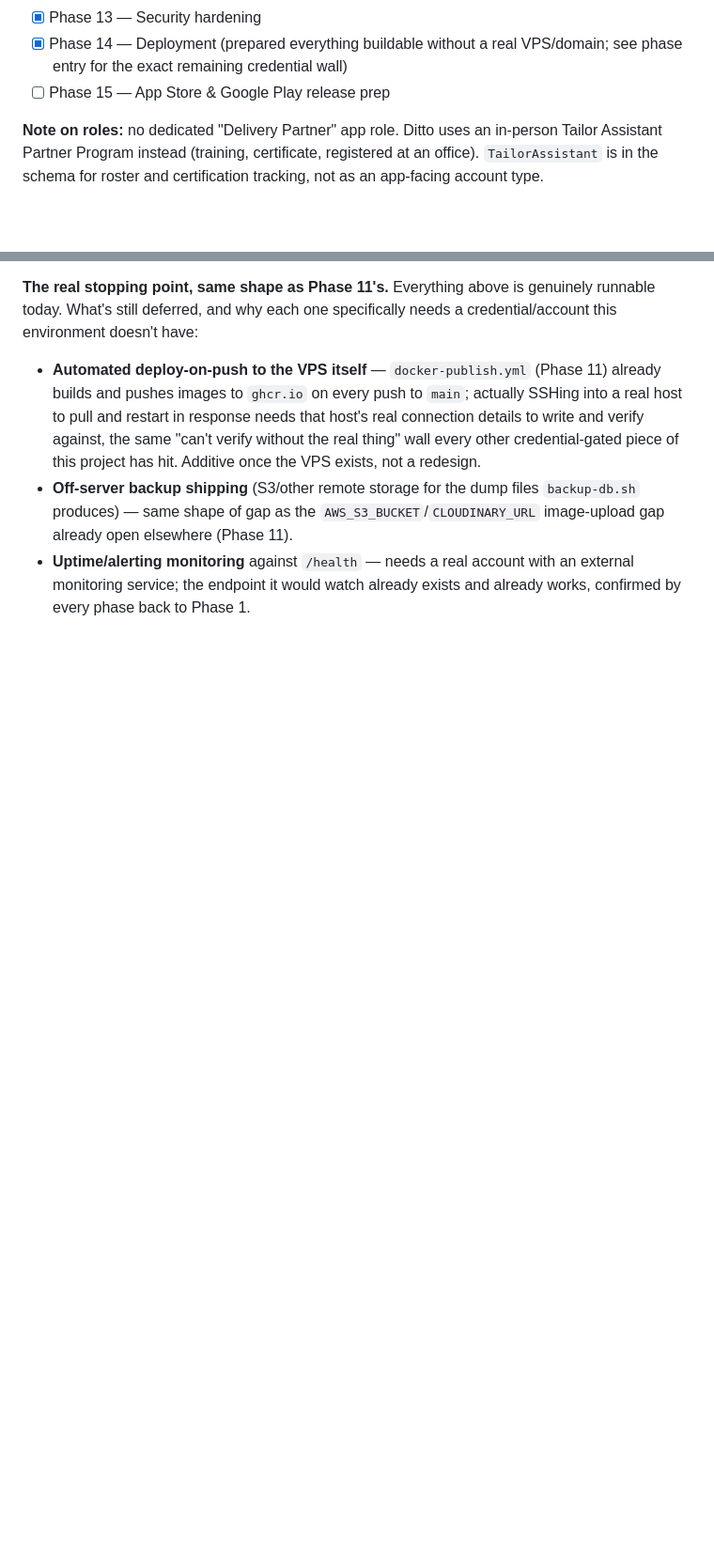
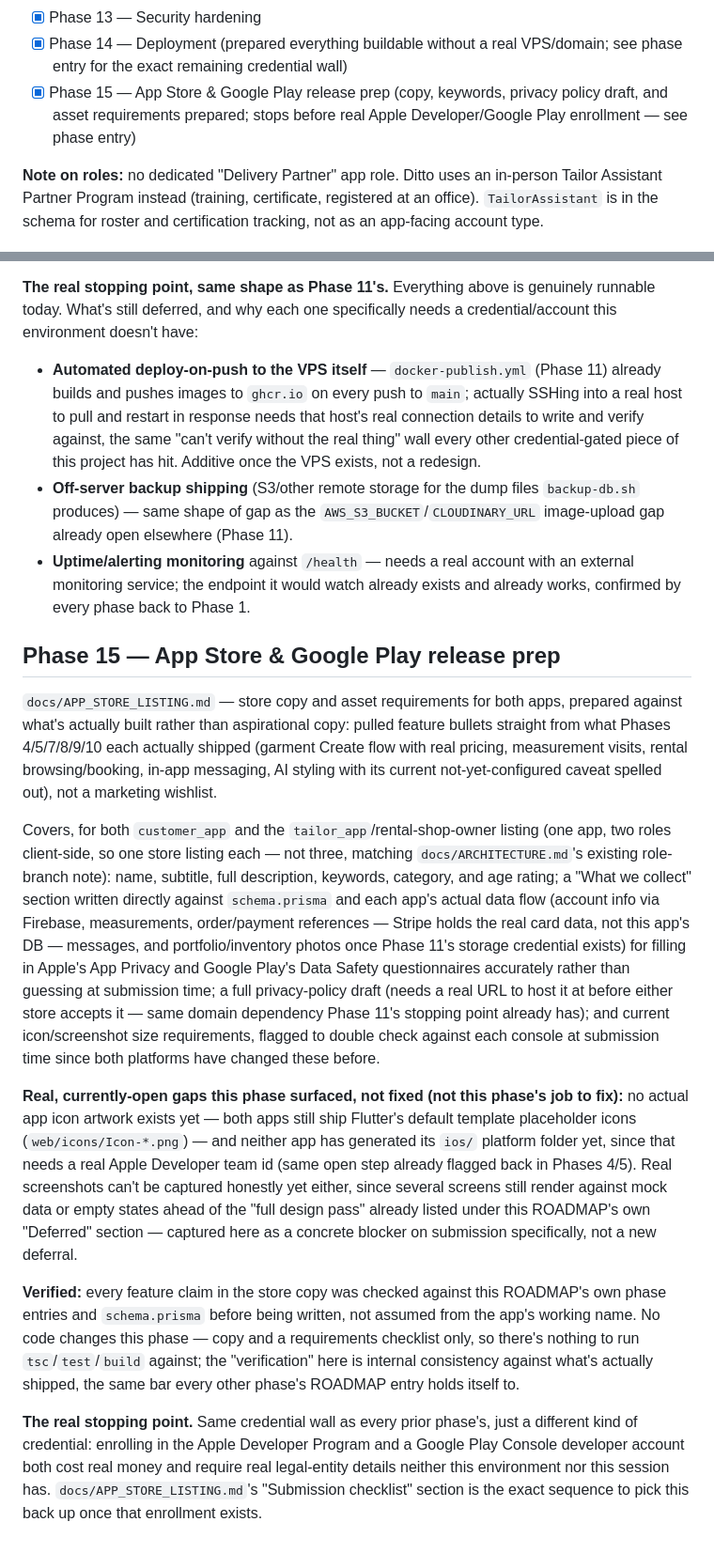
Before and after one commit to shaheerebrahim01-collab/Ditto, a Markdown page: docs/ROADMAP.md, 2 parts joined by grey strips. Shown at 94% size. Rendered like a GitHub page; blank space fills up the shorter version.

```diff
--- a/docs/ROADMAP.md
+++ b/docs/ROADMAP.md
@@ -24,7 +24,9 @@ continues this project should read this file first.
 - [x] Phase 13 — Security hardening
 - [x] Phase 14 — Deployment (prepared everything buildable without a real
   VPS/domain; see phase entry for the exact remaining credential wall)
-- [ ] Phase 15 — App Store & Google Play release prep
+- [x] Phase 15 — App Store & Google Play release prep (copy, keywords,
+  privacy policy draft, and asset requirements prepared; stops before
+  real Apple Developer/Google Play enrollment — see phase entry)
 
 **Note on roles:** no dedicated "Delivery Partner" app role. Ditto uses an
 in-person Tailor Assistant Partner Program instead (training, certificate,
@@ -1736,3 +1738,55 @@ specifically needs a credential/account this environment doesn't have:
   with an external monitoring service; the endpoint it would watch
   already exists and already works, confirmed by every phase back to
   Phase 1.
+
+## Phase 15 — App Store & Google Play release prep
+
+`docs/APP_STORE_LISTING.md` — store copy and asset requirements for both
+apps, prepared against what's actually built rather than aspirational
+copy: pulled feature bullets straight from what Phases 4/5/7/8/9/10 each
+actually shipped (garment Create flow with real pricing, measurement
+visits, rental browsing/booking, in-app messaging, AI styling with its
+current not-yet-configured caveat spelled out), not a marketing wishlist.
+
+Covers, for both `customer_app` and the `tailor_app`/rental-shop-owner
+listing (one app, two roles client-side, so one store listing each — not
+three, matching `docs/ARCHITECTURE.md`'s existing role-branch note):
+name, subtitle, full description, keywords, category, and age rating; a
+"What we collect" section written directly against `schema.prisma` and
+each app's actual data flow (account info via Firebase, measurements,
+order/payment references — Stripe holds the real card data, not this
+app's DB — messages, and portfolio/inventory photos once Phase 11's
+storage credential exists) for filling in Apple's App Privacy and Google
+Play's Data Safety questionnaires accurately rather than guessing at
+submission time; a full privacy-policy draft (needs a real URL to host it
+at before either store accepts it — same domain dependency Phase 11's
+stopping point already has); and current icon/screenshot size
+requirements, flagged to double check against each console at submission
+time since both platforms have changed these before.
+
+**Real, currently-open gaps this phase surfaced, not fixed (not this
+phase's job to fix):** no actual app icon artwork exists yet — both
+apps still ship Flutter's default template placeholder icons
+(`web/icons/Icon-*.png`) — and neither app has generated its `ios/`
+platform folder yet, since that needs a real Apple Developer team id
+(same open step already flagged back in Phases 4/5). Real screenshots
+can't be captured honestly yet either, since several screens still render
+against mock data or empty states ahead of the "full design pass" already
+listed under this ROADMAP's own "Deferred" section — captured here as a
+concrete blocker on submission specifically, not a new deferral.
+
+**Verified:** every feature claim in the store copy was checked against
+this ROADMAP's own phase entries and `schema.prisma` before being
+written, not assumed from the app's working name. No code changes this
+phase — copy and a requirements checklist only, so there's nothing to
+run `tsc`/`test`/`build` against; the "verification" here is internal
+consistency against what's actually shipped, the same bar every other
+phase's ROADMAP entry holds itself to.
+
+**The real stopping point.** Same credential wall as every prior
+phase's, just a different kind of credential: enrolling in the Apple
+Developer Program and a Google Play Console developer account both cost
+real money and require real legal-entity details neither this environment
+nor this session has. `docs/APP_STORE_LISTING.md`'s "Submission
+checklist" section is the exact sequence to pick this back up once that
+enrollment exists.
```
Also changed, not shown: docs/APP_STORE_LISTING.md (added, +252 -0 lines).
